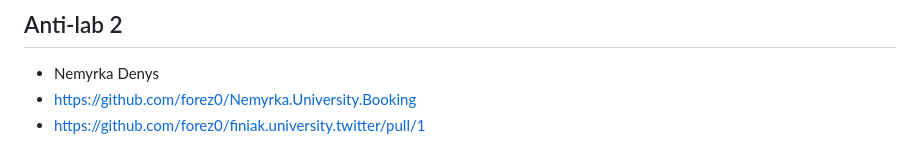
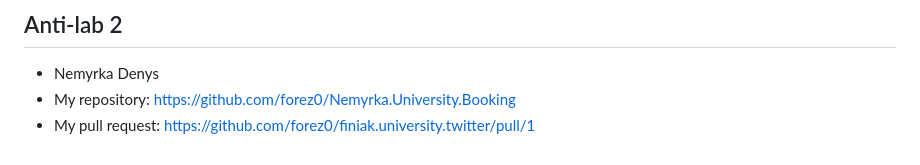
Before and after one commit to forez0/finiak.university.twitter, a Markdown page: README.md, the part around the change. Rendered like a GitHub page.

```diff
--- a/README.md
+++ b/README.md
@@ -104,5 +104,5 @@ Week 12:
 ---------------------------------------------------------------------------
 ## Anti-lab 2
 - Nemyrka Denys
-- https://github.com/forez0/Nemyrka.University.Booking
-- https://github.com/forez0/finiak.university.twitter/pull/1
+- My repository: https://github.com/forez0/Nemyrka.University.Booking
+- My pull request: https://github.com/forez0/finiak.university.twitter/pull/1
```
